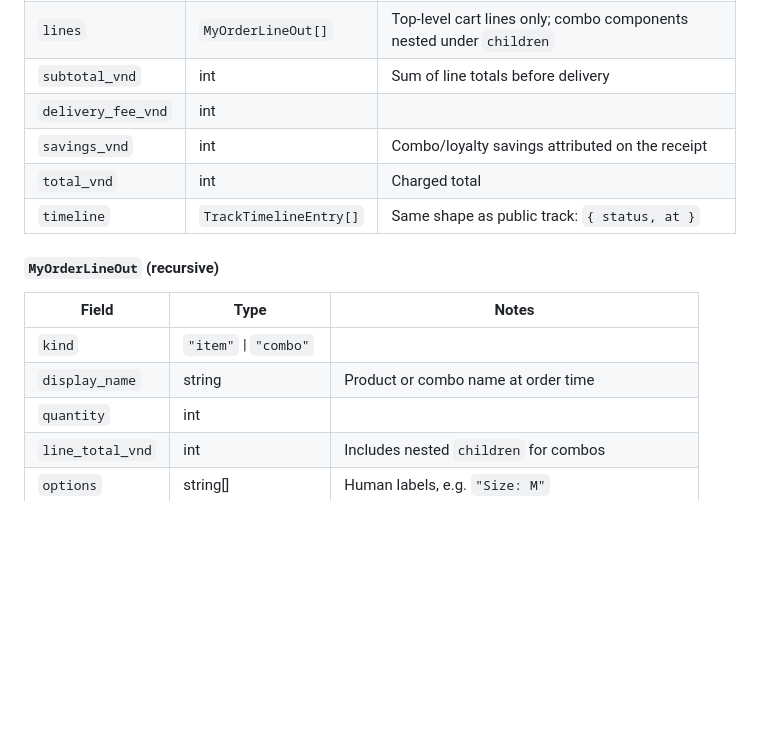
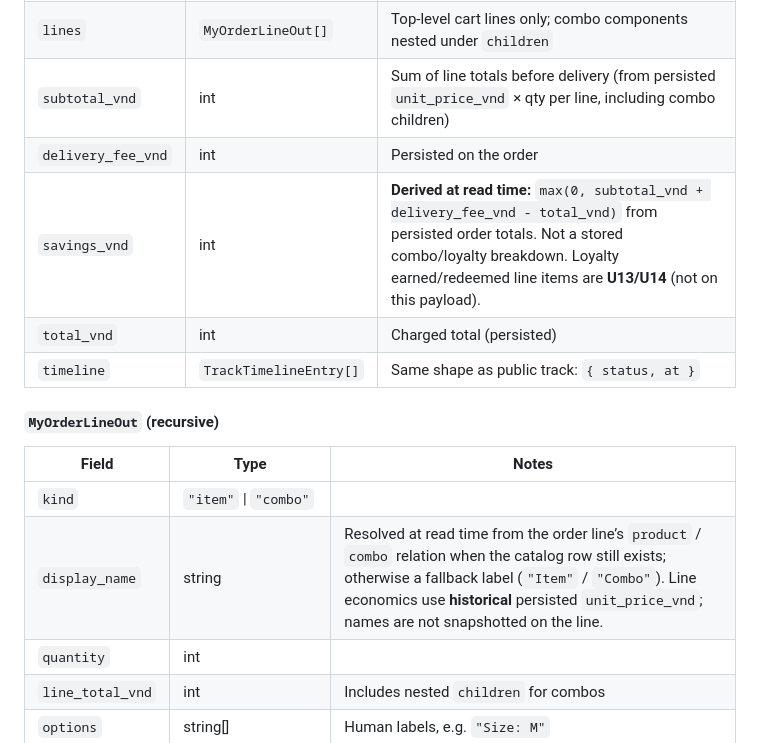
Before and after one commit to Supporter09/PizzaHust, a Markdown page: Application/CONTRACTS.md, the part around the change. Rendered like a GitHub page; blank space fills up the shorter version.

Commit message:
docs(contracts): align U11 detail wording with approved design

```diff
--- a/Application/CONTRACTS.md
+++ b/Application/CONTRACTS.md
@@ -463,10 +463,10 @@ Wrong or another user's code → `404 NOT_FOUND`.
 | `delivery_note` | string \| null | |
 | `promised_at` | datetime (ISO 8601 UTC) | |
 | `lines` | `MyOrderLineOut[]` | Top-level cart lines only; combo components nested under `children` |
-| `subtotal_vnd` | int | Sum of line totals before delivery |
-| `delivery_fee_vnd` | int | |
-| `savings_vnd` | int | Combo/loyalty savings attributed on the receipt |
-| `total_vnd` | int | Charged total |
+| `subtotal_vnd` | int | Sum of line totals before delivery (from persisted `unit_price_vnd` × qty per line, including combo children) |
+| `delivery_fee_vnd` | int | Persisted on the order |
+| `savings_vnd` | int | **Derived at read time:** `max(0, subtotal_vnd + delivery_fee_vnd - total_vnd)` from persisted order totals. Not a stored combo/loyalty breakdown. Loyalty earned/redeemed line items are **U13/U14** (not on this payload). |
+| `total_vnd` | int | Charged total (persisted) |
 | `timeline` | `TrackTimelineEntry[]` | Same shape as public track: `{ status, at }` |
 
 #### `MyOrderLineOut` (recursive)
@@ -474,7 +474,7 @@ Wrong or another user's code → `404 NOT_FOUND`.
 | Field | Type | Notes |
 |---|---|---|
 | `kind` | `"item"` \| `"combo"` | |
-| `display_name` | string | Product or combo name at order time |
+| `display_name` | string | Resolved at read time from the order line’s `product` / `combo` relation when the catalog row still exists; otherwise a fallback label (`"Item"` / `"Combo"`). Line economics use **historical** persisted `unit_price_vnd`; names are not snapshotted on the line. |
 | `quantity` | int | |
 | `line_total_vnd` | int | Includes nested `children` for combos |
 | `options` | string[] | Human labels, e.g. `"Size: M"` |
```
